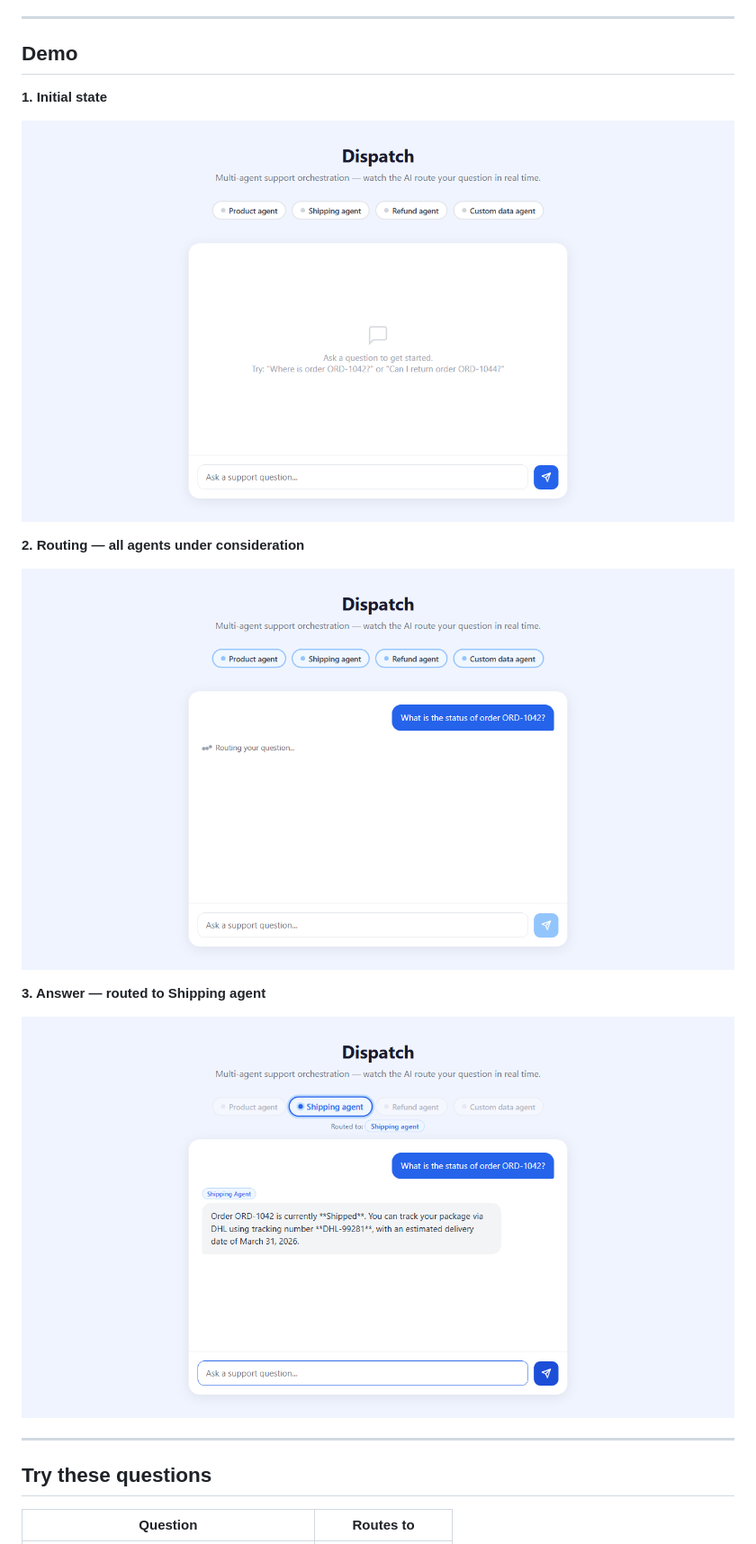
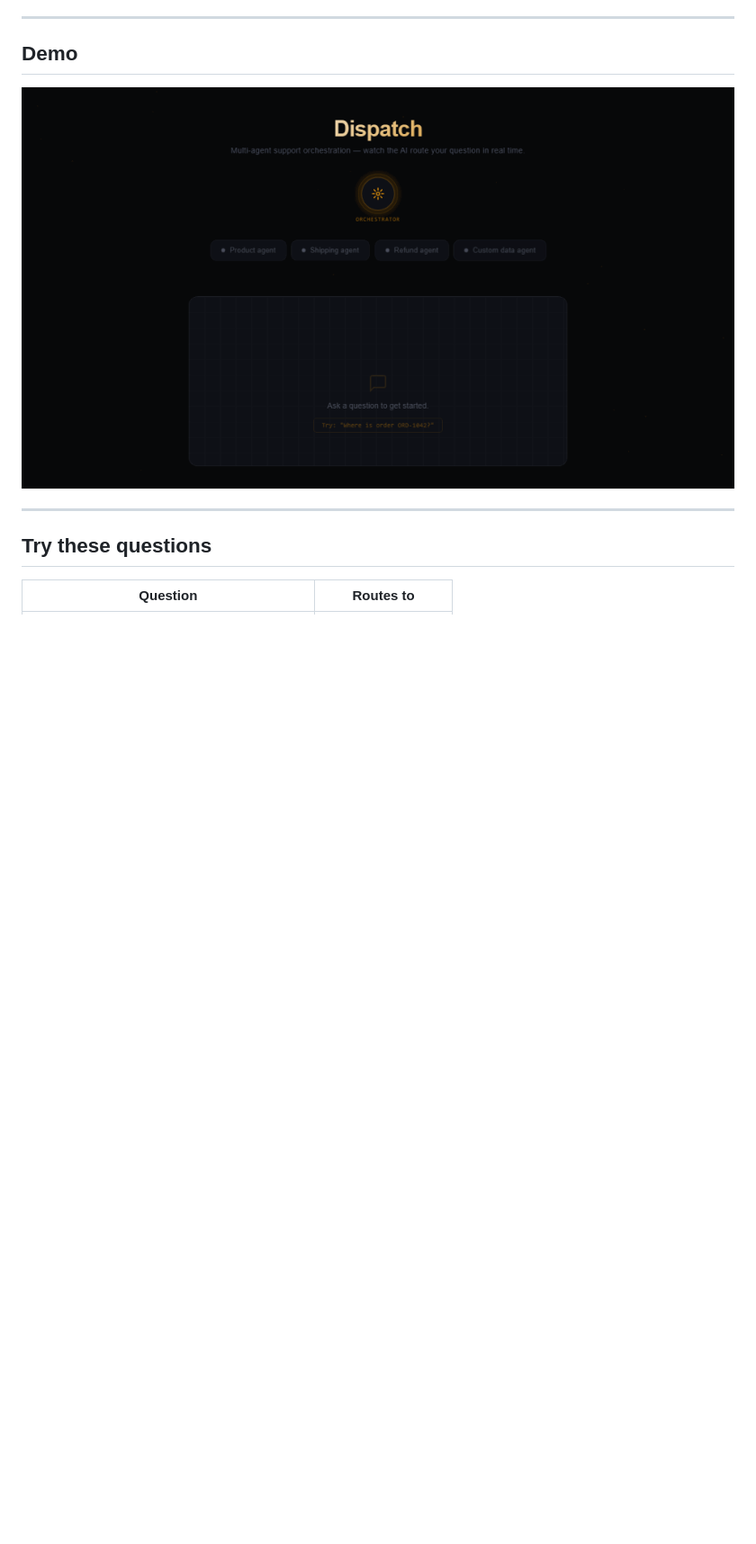
Before and after one commit to NikolajSogaard/Support-agents, a Markdown page: README.md, the part around the change. Shown at 90% size. Drawn GitHub-style; pictures changed too: docs/demo.gif (added); blank space fills up the shorter version.

```diff
--- a/README.md
+++ b/README.md
@@ -8,17 +8,7 @@ Ask a question. The orchestrator analyses it, picks the right agent, and you see
 
 ## Demo
 
-**1. Initial state**
-
-![Dispatch initial state](docs/demo-1-initial.png)
-
-**2. Routing — all agents under consideration**
-
-![Routing in progress](docs/demo-2-routing.png)
-
-**3. Answer — routed to Shipping agent**
-
-![Answer from Shipping agent](docs/demo-3-answer.png)
+![Dispatch demo](docs/demo.gif)
 
 ---
 
```
Also changed, not shown: CLAUDE.md (+8 -0 lines), 5 other files.
